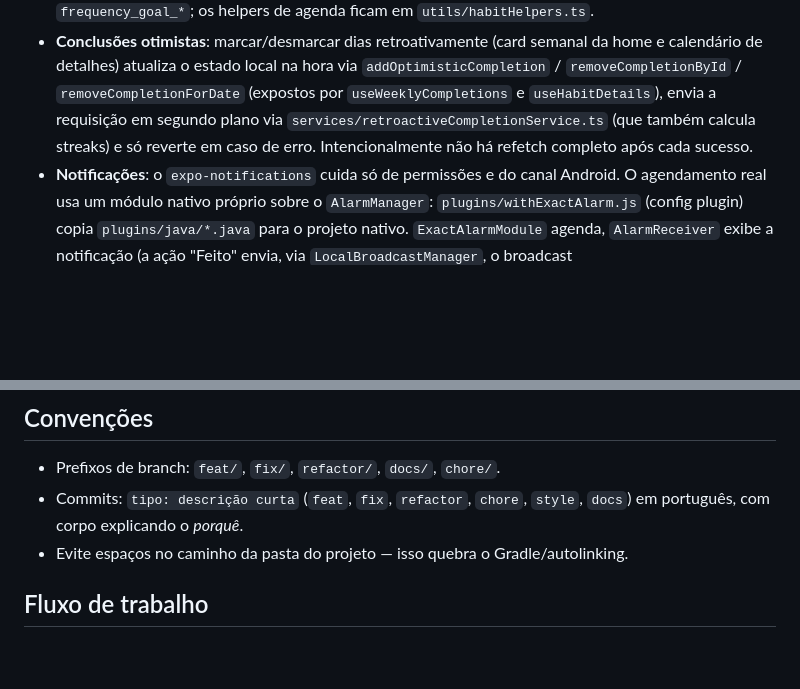
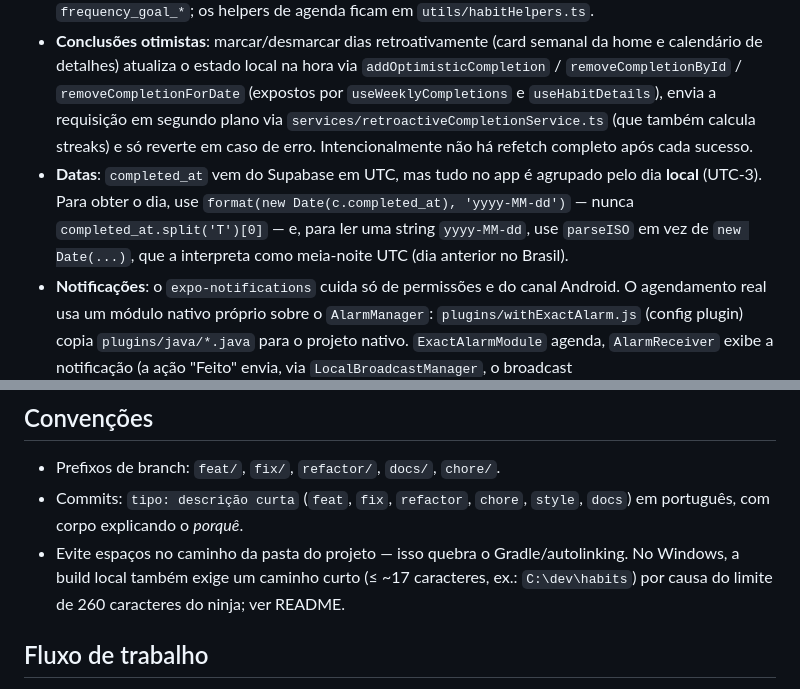
Before and after one commit to diegotriches/my-habits-tracker, a Markdown page: CLAUDE.md, 2 parts joined by grey strips. GitHub-like rendering; blank space fills up the shorter version.

Commit message:
docs: documentar limites da build local no Windows e regra de datas
A build local falha com caminhos de projeto longos (limite de 260
caracteres do ninja) e com a memória padrão do Gradle; registra o
motivo e o contorno no README. Registra no CLAUDE.md a regra de
agrupar datas pelo dia local, para evitar repetir o bug de fuso.

Co-Authored-By: Claude Opus 5.5 <noreply@anthropic.com>

```diff
--- a/CLAUDE.md
+++ b/CLAUDE.md
@@ -33,6 +33,7 @@ eas update --branch preview --platform android --message "..."             # OTA
 - **Padrão de telas**: os arquivos de tela em `app/` são orquestradores finos; a lógica de negócio fica em `hooks/` (ex.: `app/habits/[id].tsx` → `useHabitDetails`, `useHabitCalendarActions`, `useHabitProgressNotifications`, `useDeleteHabitConfirm`, `useActionsMenu`; `app/(tabs)/index.tsx` → `useHabitCompletionActions`). Partes de UI são componentes com `React.memo` em `components/`. Não defina componentes (ex.: modais) dentro do corpo de um componente de tela — isso remonta a subárvore a cada render.
 - **Acesso a dados**: os hooks consultam o Supabase diretamente (`supabase.from(...)`, frequentemente com cast `as any` — não propague esse padrão em código novo; use os tipos de `types/database.ts` e evite `any`) e guardam estado em `useState` local; não há store global (o zustand está instalado, mas `store/` está vazio). Os tipos das tabelas vêm de `types/database.ts` (`Habit`, `Completion`, `Reminder`, `NotificationSettings`, `ProgressNotification`, ...). Hábitos têm `type` (`positive`/`negative`), `frequency_type` (`daily`/`weekly`/`custom`) com `frequency_days` e campos opcionais `frequency_goal_*`; os helpers de agenda ficam em `utils/habitHelpers.ts`.
 - **Conclusões otimistas**: marcar/desmarcar dias retroativamente (card semanal da home e calendário de detalhes) atualiza o estado local na hora via `addOptimisticCompletion` / `removeCompletionById` / `removeCompletionForDate` (expostos por `useWeeklyCompletions` e `useHabitDetails`), envia a requisição em segundo plano via `services/retroactiveCompletionService.ts` (que também calcula streaks) e só reverte em caso de erro. Intencionalmente não há refetch completo após cada sucesso.
+- **Datas**: `completed_at` vem do Supabase em UTC, mas tudo no app é agrupado pelo dia **local** (UTC-3). Para obter o dia, use `format(new Date(c.completed_at), 'yyyy-MM-dd')` — nunca `completed_at.split('T')[0]` — e, para ler uma string `yyyy-MM-dd`, use `parseISO` em vez de `new Date(...)`, que a interpreta como meia-noite UTC (dia anterior no Brasil).
 - **Notificações**: o `expo-notifications` cuida só de permissões e do canal Android. O agendamento real usa um módulo nativo próprio sobre o `AlarmManager`: `plugins/withExactAlarm.js` (config plugin) copia `plugins/java/*.java` para o projeto nativo. `ExactAlarmModule` agenda, `AlarmReceiver` exibe a notificação (a ação "Feito" envia, via `LocalBroadcastManager`, o broadcast `com.dtriches.myhabitstracker.HABIT_COMPLETE_LOCAL`; o `ExactAlarmModule` o recebe e emite o evento JS `HabitCompleteFromNotification` pelo `DeviceEventEmitter`), `AlarmStorage` persiste os alarmes em `SharedPreferences` e `BootReceiver` reagenda tudo em `BOOT_COMPLETED` / `MY_PACKAGE_REPLACED`. No lado JS: `services/exactAlarmService.ts` encapsula o módulo (só Android, id do alarme `${habitId}_${dayOfWeek}`); `services/notifications.ts` é o `notificationService` real e `services/notificationService.ts` apenas o reexporta. Notificações de progresso ficam em `progressChecker.ts` / `progressNotificationScheduler.ts`. Ao mexer em alarmes/lembretes, teste reboot e reinstalação do app, não só o agendamento inicial.
 - O ícone de notificação (`assets/images/notification-icon.png`) precisa ser uma silhueta branca sobre fundo transparente — o Android ignora cor.
 - A gamificação foi removida do produto; código/tabelas remanescentes ainda aguardam limpeza. O `checkExpiredStreaks` em `hooks/useStreaks.ts` **não** é resquício: o streak só é recalculado quando há marcação, então é ele que zera o `current_streak` após dias perdidos (roda uma vez por sessão ao abrir a home). Atenção: `constants/GameConfig.ts` continua em uso (ex.: `HABIT_COLORS`), apesar do nome.
@@ -41,7 +42,7 @@ eas update --branch preview --platform android --message "..."             # OTA
 
 - Prefixos de branch: `feat/`, `fix/`, `refactor/`, `docs/`, `chore/`.
 - Commits: `tipo: descrição curta` (`feat`, `fix`, `refactor`, `chore`, `style`, `docs`) em português, com corpo explicando o *porquê*.
-- Evite espaços no caminho da pasta do projeto — isso quebra o Gradle/autolinking.
+- Evite espaços no caminho da pasta do projeto — isso quebra o Gradle/autolinking. No Windows, a build local também exige um caminho curto (≤ ~17 caracteres, ex.: `C:\dev\habits`) por causa do limite de 260 caracteres do ninja; ver README.
 
 ## Fluxo de trabalho
 
```
Also changed, not shown: README.md (+4 -0 lines).
